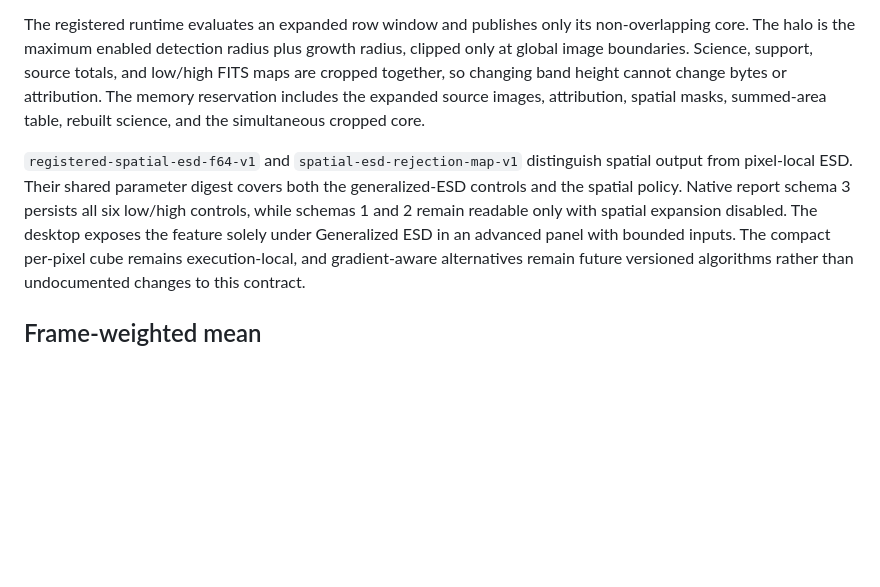
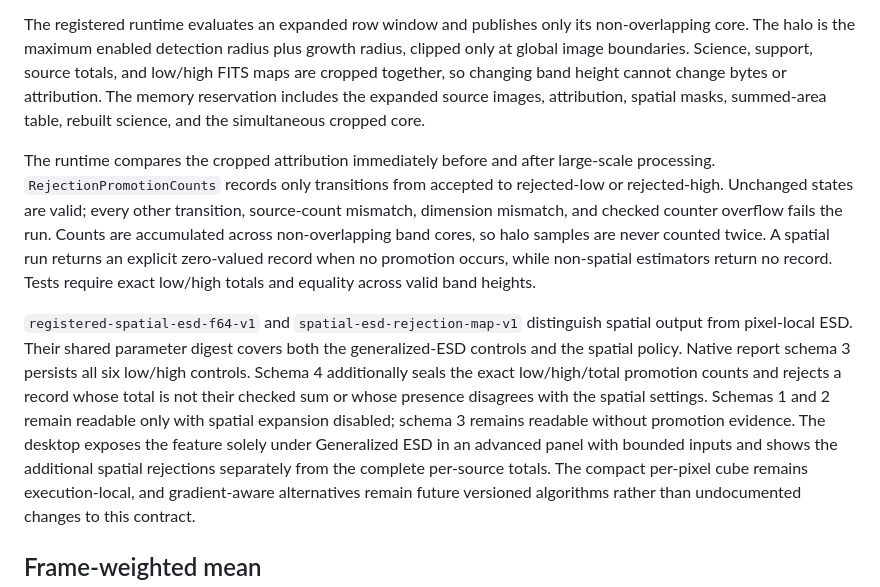
Before and after one commit to albedo83/AetherStack, a Markdown page: docs/INTEGRATION_CONTRACT.md, the part around the change. Drawn GitHub-style; blank space fills up the shorter version.

Commit message:
docs(integration): specify spatial promotion evidence

```diff
--- a/docs/INTEGRATION_CONTRACT.md
+++ b/docs/INTEGRATION_CONTRACT.md
@@ -244,12 +244,26 @@ height cannot change bytes or attribution. The memory reservation includes the
 expanded source images, attribution, spatial masks, summed-area table, rebuilt
 science, and the simultaneous cropped core.
 
+The runtime compares the cropped attribution immediately before and after
+large-scale processing. `RejectionPromotionCounts` records only transitions
+from accepted to rejected-low or rejected-high. Unchanged states are valid;
+every other transition, source-count mismatch, dimension mismatch, and checked
+counter overflow fails the run. Counts are accumulated across non-overlapping
+band cores, so halo samples are never counted twice. A spatial run returns an
+explicit zero-valued record when no promotion occurs, while non-spatial
+estimators return no record. Tests require exact low/high totals and equality
+across valid band heights.
+
 `registered-spatial-esd-f64-v1` and `spatial-esd-rejection-map-v1` distinguish
 spatial output from pixel-local ESD. Their shared parameter digest covers both
 the generalized-ESD controls and the spatial policy. Native report schema 3
-persists all six low/high controls, while schemas 1 and 2 remain readable only
-with spatial expansion disabled. The desktop exposes the feature solely under
-Generalized ESD in an advanced panel with bounded inputs. The compact
+persists all six low/high controls. Schema 4 additionally seals the exact
+low/high/total promotion counts and rejects a record whose total is not their
+checked sum or whose presence disagrees with the spatial settings. Schemas 1
+and 2 remain readable only with spatial expansion disabled; schema 3 remains
+readable without promotion evidence. The desktop exposes the feature solely
+under Generalized ESD in an advanced panel with bounded inputs and shows the
+additional spatial rejections separately from the complete per-source totals. The compact
 per-pixel cube remains execution-local, and gradient-aware alternatives remain
 future versioned algorithms rather than undocumented changes to this contract.
 
```
